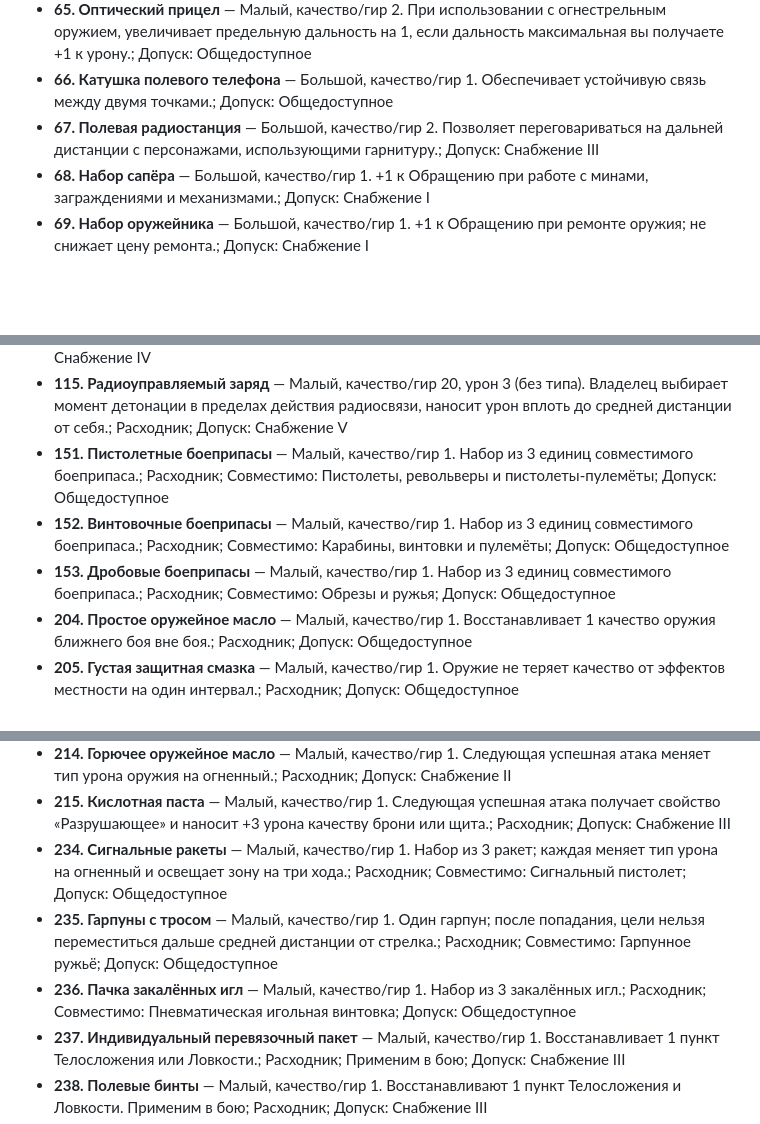
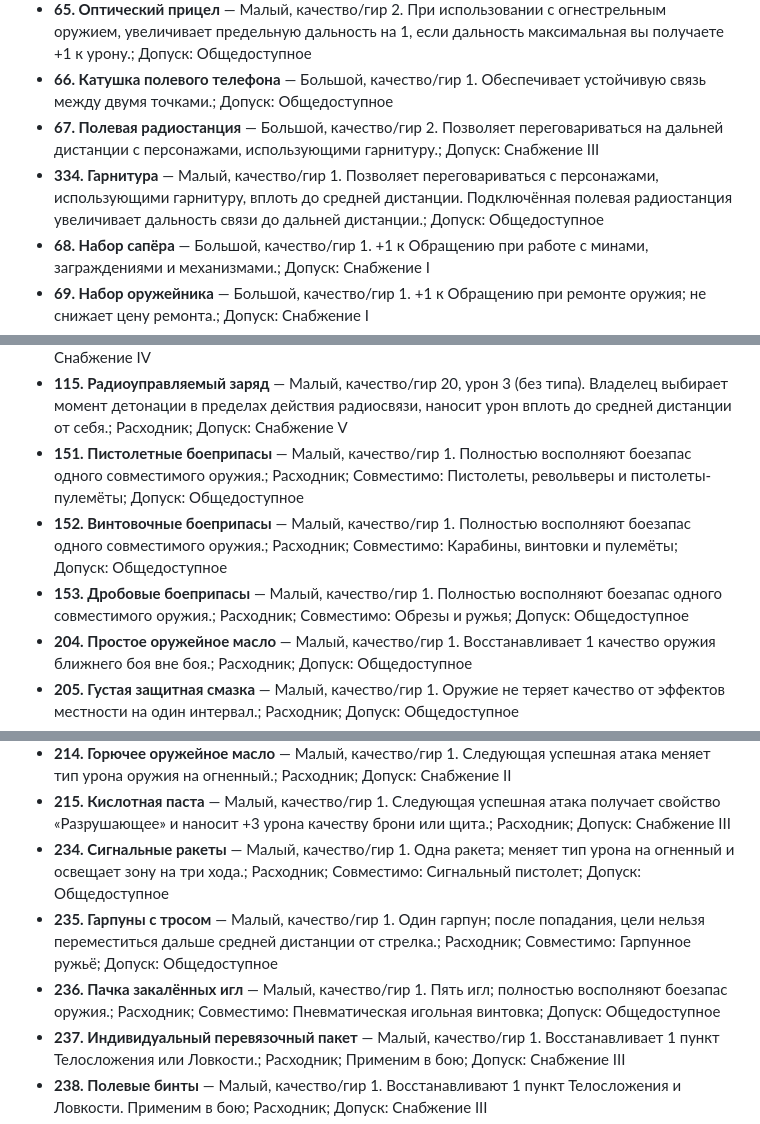
Before and after one commit to Loun-sys/RattenReich, a Markdown page: discord_bot/ITEM_CATALOG_SUMMARY.md, 3 parts joined by grey strips. Drawn GitHub-style; blank space fills up the shorter version.

Commit message:
Вернуть гарнитуру в краткий каталог

```diff
--- a/discord_bot/ITEM_CATALOG_SUMMARY.md
+++ b/discord_bot/ITEM_CATALOG_SUMMARY.md
@@ -188,6 +188,7 @@
 - **65. Оптический прицел** — Малый, качество/гир 2. При использовании с огнестрельным оружием, увеличивает предельную дальность на 1, если дальность максимальная вы получаете +1 к урону.; Допуск: Общедоступное
 - **66. Катушка полевого телефона** — Большой, качество/гир 1. Обеспечивает устойчивую связь между двумя точками.; Допуск: Общедоступное
 - **67. Полевая радиостанция** — Большой, качество/гир 2. Позволяет переговариваться на дальней дистанции с персонажами, использующими гарнитуру.; Допуск: Снабжение III
+- **334. Гарнитура** — Малый, качество/гир 1. Позволяет переговариваться с персонажами, использующими гарнитуру, вплоть до средней дистанции. Подключённая полевая радиостанция увеличивает дальность связи до дальней дистанции.; Допуск: Общедоступное
 - **68. Набор сапёра** — Большой, качество/гир 1. +1 к Обращению при работе с минами, заграждениями и механизмами.; Допуск: Снабжение I
 - **69. Набор оружейника** — Большой, качество/гир 1. +1 к Обращению при ремонте оружия; не снижает цену ремонта.; Допуск: Снабжение I
 - **70. Санитарная сумка** — Малый, качество/гир 1. +1 к Лечению.; Допуск: Общедоступное
@@ -216,9 +217,9 @@
 - **113. Связка динамита** — Малый, качество/гир 10, урон 3 (без типа). Наносит двойной урон неподвижным объектам и укреплениям.; Расходник; Допуск: Снабжение III
 - **114. Подрывной заряд сапёра** — Малый, качество/гир 13, урон 3 (без типа). Выбранная дверь, стена или преграда больше не представляют проблем для прохождения.; Расходник; Допуск: Снабжение IV
 - **115. Радиоуправляемый заряд** — Малый, качество/гир 20, урон 3 (без типа). Владелец выбирает момент детонации в пределах действия радиосвязи, наносит урон вплоть до средней дистанции от себя.; Расходник; Допуск: Снабжение V
-- **151. Пистолетные боеприпасы** — Малый, качество/гир 1. Набор из 3 единиц совместимого боеприпаса.; Расходник; Совместимо: Пистолеты, револьверы и пистолеты-пулемёты; Допуск: Общедоступное
-- **152. Винтовочные боеприпасы** — Малый, качество/гир 1. Набор из 3 единиц совместимого боеприпаса.; Расходник; Совместимо: Карабины, винтовки и пулемёты; Допуск: Общедоступное
-- **153. Дробовые боеприпасы** — Малый, качество/гир 1. Набор из 3 единиц совместимого боеприпаса.; Расходник; Совместимо: Обрезы и ружья; Допуск: Общедоступное
+- **151. Пистолетные боеприпасы** — Малый, качество/гир 1. Полностью восполняют боезапас одного совместимого оружия.; Расходник; Совместимо: Пистолеты, револьверы и пистолеты-пулемёты; Допуск: Общедоступное
+- **152. Винтовочные боеприпасы** — Малый, качество/гир 1. Полностью восполняют боезапас одного совместимого оружия.; Расходник; Совместимо: Карабины, винтовки и пулемёты; Допуск: Общедоступное
+- **153. Дробовые боеприпасы** — Малый, качество/гир 1. Полностью восполняют боезапас одного совместимого оружия.; Расходник; Совместимо: Обрезы и ружья; Допуск: Общедоступное
 - **204. Простое оружейное масло** — Малый, качество/гир 1. Восстанавливает 1 качество оружия ближнего боя вне боя.; Расходник; Допуск: Общедоступное
 - **205. Густая защитная смазка** — Малый, качество/гир 1. Оружие не теряет качество от эффектов местности на один интервал.; Расходник; Допуск: Общедоступное
 - **206. Точильный камень** — Малый, качество/гир 1. Режущее оружие получает +1 к урону для следующей успешной атаки.; Расходник; Допуск: Общедоступное
@@ -231,9 +232,9 @@
 - **213. Ослабляющий яд** — Малый, качество/гир 1. Следующая цель, получившая урон проходит проверку выносливости и теряет телосложение за каждый проваленный ход.; Расходник; Допуск: Снабжение III
 - **214. Горючее оружейное масло** — Малый, качество/гир 1. Следующая успешная атака меняет тип урона оружия на огненный.; Расходник; Допуск: Снабжение II
 - **215. Кислотная паста** — Малый, качество/гир 1. Следующая успешная атака получает свойство «Разрушающее» и наносит +3 урона качеству брони или щита.; Расходник; Допуск: Снабжение III
-- **234. Сигнальные ракеты** — Малый, качество/гир 1. Набор из 3 ракет; каждая меняет тип урона на огненный и освещает зону на три хода.; Расходник; Совместимо: Сигнальный пистолет; Допуск: Общедоступное
+- **234. Сигнальные ракеты** — Малый, качество/гир 1. Одна ракета; меняет тип урона на огненный и освещает зону на три хода.; Расходник; Совместимо: Сигнальный пистолет; Допуск: Общедоступное
 - **235. Гарпуны с тросом** — Малый, качество/гир 1. Один гарпун; после попадания, цели нельзя переместиться дальше средней дистанции от стрелка.; Расходник; Совместимо: Гарпунное ружьё; Допуск: Общедоступное
-- **236. Пачка закалённых игл** — Малый, качество/гир 1. Набор из 3 закалённых игл.; Расходник; Совместимо: Пневматическая игольная винтовка; Допуск: Общедоступное
+- **236. Пачка закалённых игл** — Малый, качество/гир 1. Пять игл; полностью восполняют боезапас оружия.; Расходник; Совместимо: Пневматическая игольная винтовка; Допуск: Общедоступное
 - **237. Индивидуальный перевязочный пакет** — Малый, качество/гир 1. Восстанавливает 1 пункт Телосложения или Ловкости.; Расходник; Применим в бою; Допуск: Снабжение III
 - **238. Полевые бинты** — Малый, качество/гир 1. Восстанавливают 1 пункт Телосложения и Ловкости. Применим в бою; Расходник; Допуск: Снабжение III
 - **239. Армейская аптечка** — Малый, качество/гир 1. Восстанавливает 2 пункта Телосложения или Ловкости. Применим в бою; Расходник; Допуск: Снабжение IV
```
